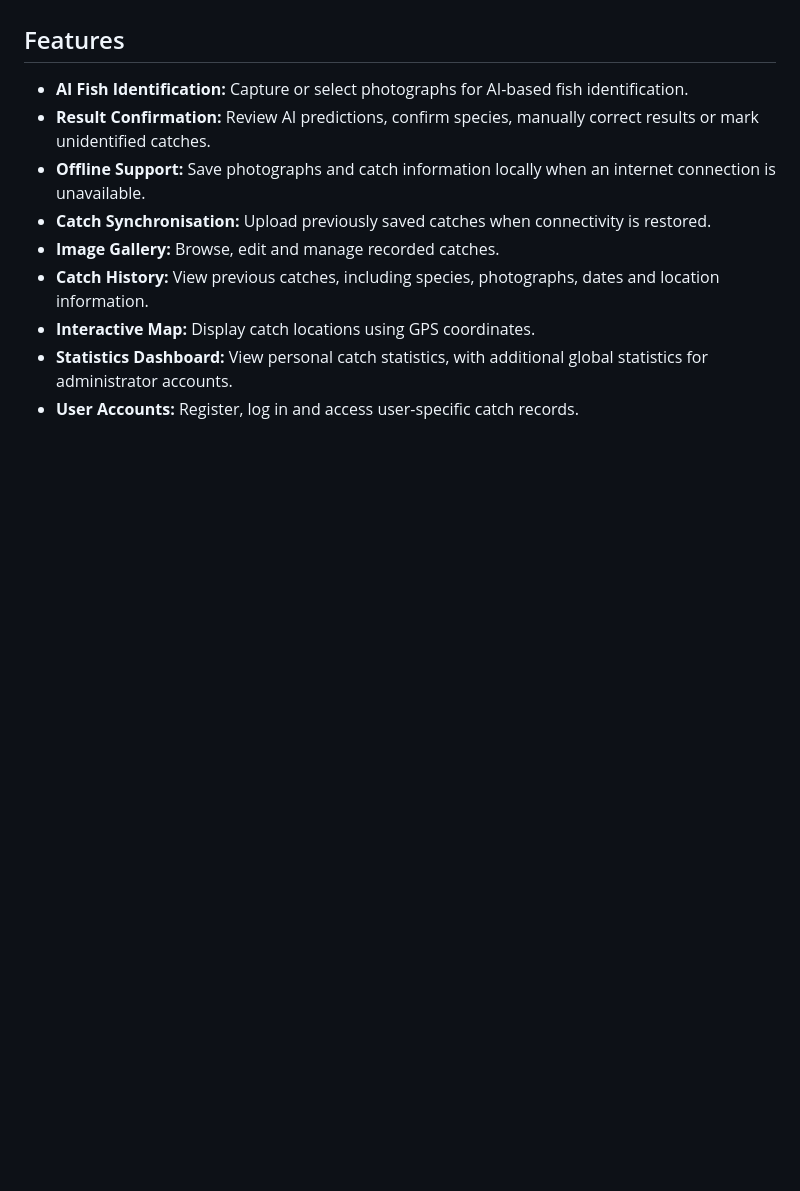
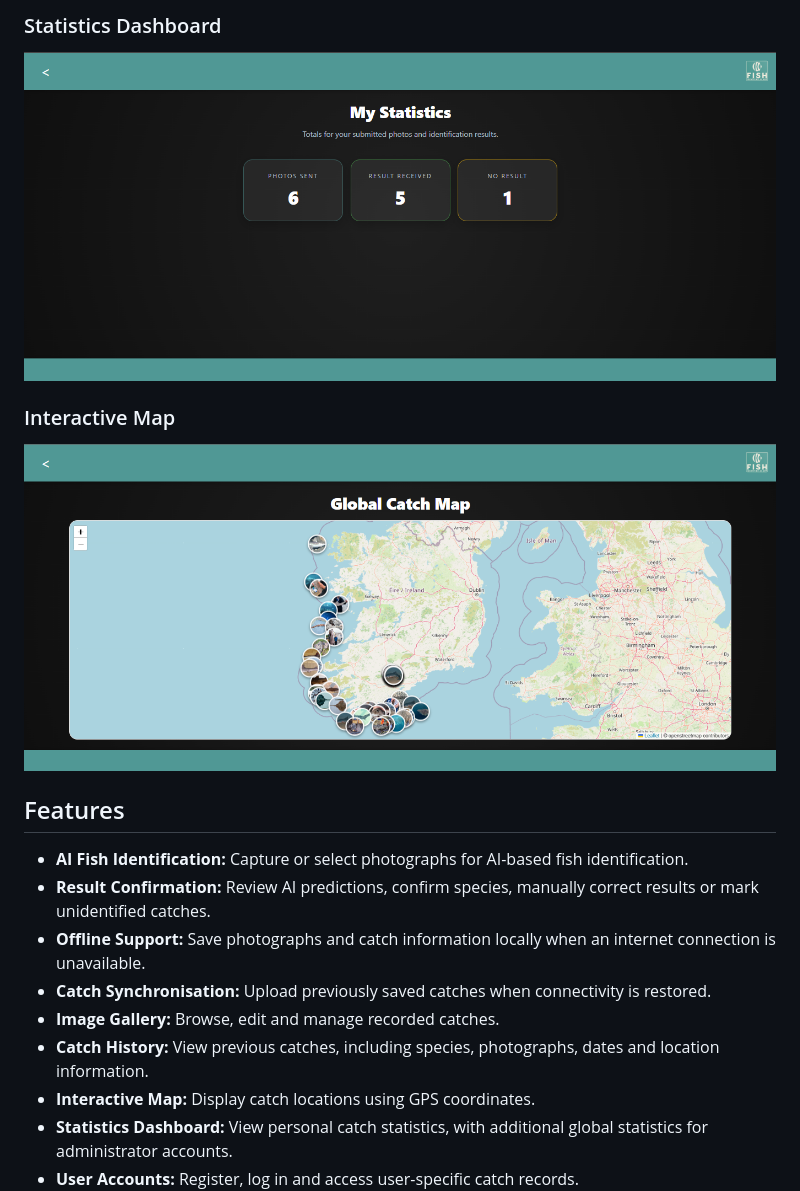
Before and after one commit to alexmck04/Fish-Identifier-AI, a Markdown page: README.md, the part around one of its changes. GitHub-like rendering; pictures changed too: screenshots/Global-map-page.png (added), screenshots/My-Statistics-page.png (added); blank space fills up the shorter version.

```diff
--- a/README.md
+++ b/README.md
@@ -6,3 +21,8 @@ The application allows users to photograph fish, receive AI-generated species pr
+### Statistics Dashboard
+![Statistics Dashboard](screenshots/My-Statistics-page.png)
+
+### Interactive Map
+![Interactive Map](screenshots/Global-map-page.png)
 
 ## Features
 
```
Also changed, not shown: other parts of README.md (+15 -0 lines), screenshots/Fish-Identifier-App-dashboard.png (added), screenshots/Identify-fish-page.png (added), screenshots/Image-history-page.png (added), screenshots/My-images-page.png (added), 1 other file.
